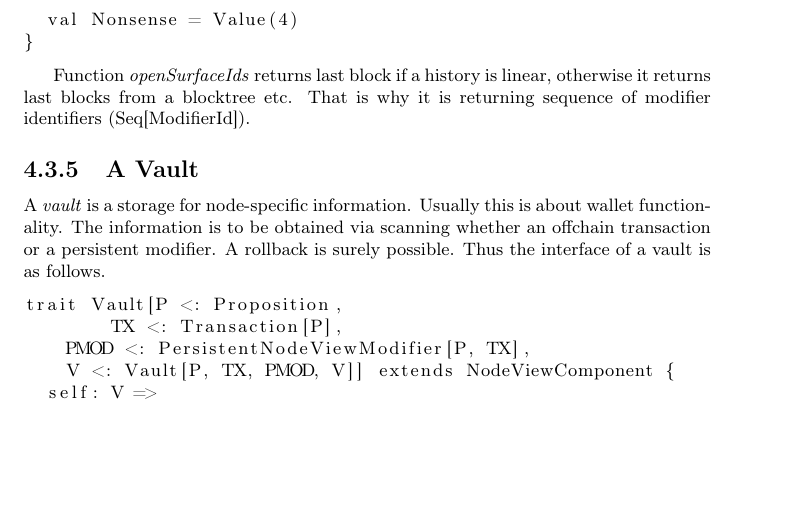
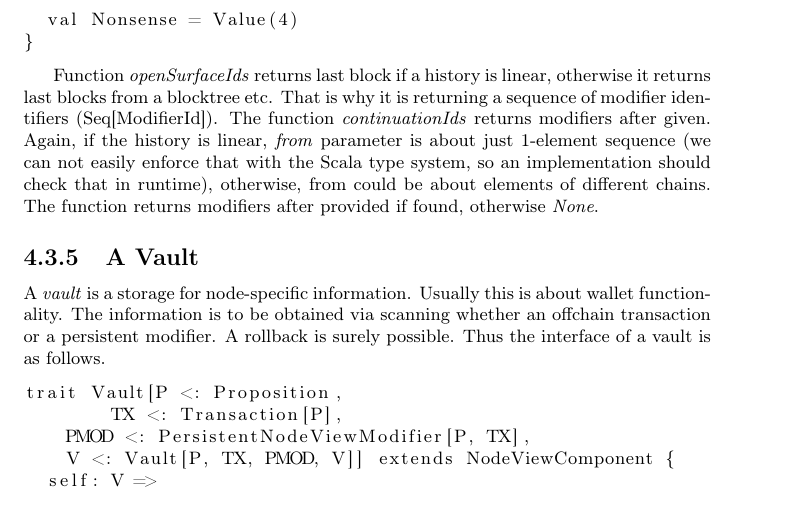
Before and after one commit to ScorexFoundation/ScorexTutorial, a LaTeX document (scorex.tex): part of page 32 of 38, cut so that both start at the same text, the shorter picture padded with empty space. Compiled offline with pdfLaTeX.

Commit message:
continuationIds

```diff
--- a/scorex.tex
+++ b/scorex.tex
@@ -1037,10 +1037,7 @@ object HistoryComparisonResult extends Enumeration {
 \end{lstlisting}
 
 
-
-Function \textit{openSurfaceIds} returns last block if a history is linear, otherwise it returns last blocks from a blocktree etc. That is why it is returning sequence of modifier identifiers~(Seq[ModifierId]).
-
-
+Function \textit{openSurfaceIds} returns last block if a history is linear, otherwise it returns last blocks from a blocktree etc. That is why it is returning a sequence of modifier identifiers~(Seq[ModifierId]). The function \textit{continuationIds} returns modifiers after given. Again, if the history is linear, \textit{from} parameter is about just 1-element sequence~(we can not easily enforce that with the Scala type system, so an implementation should check that in runtime), otherwise, from could be about elements of different chains. The function returns modifiers after provided if found, otherwise \textit{None}.
 
 
 
```
Also changed, not shown: scorex.pdf.
